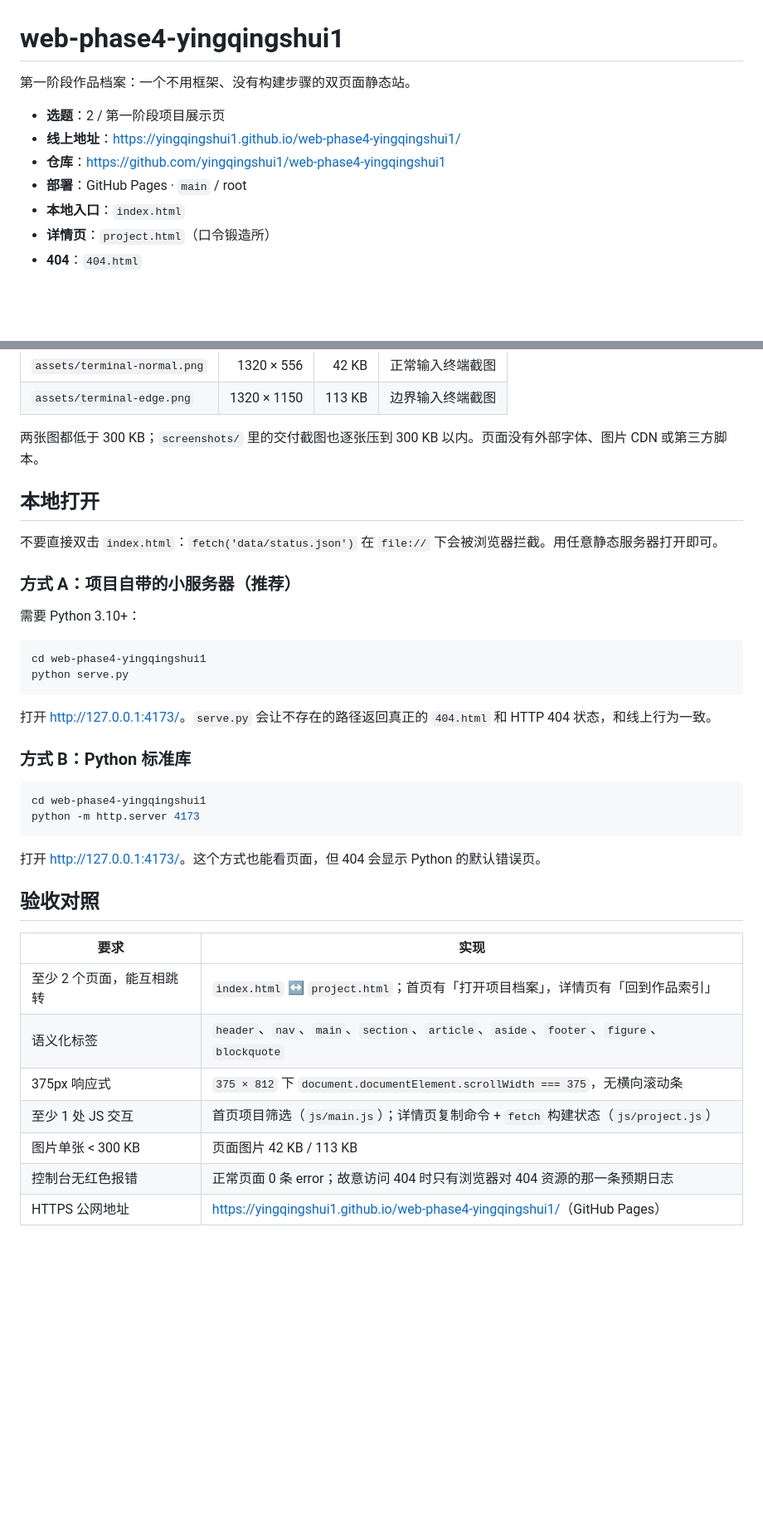
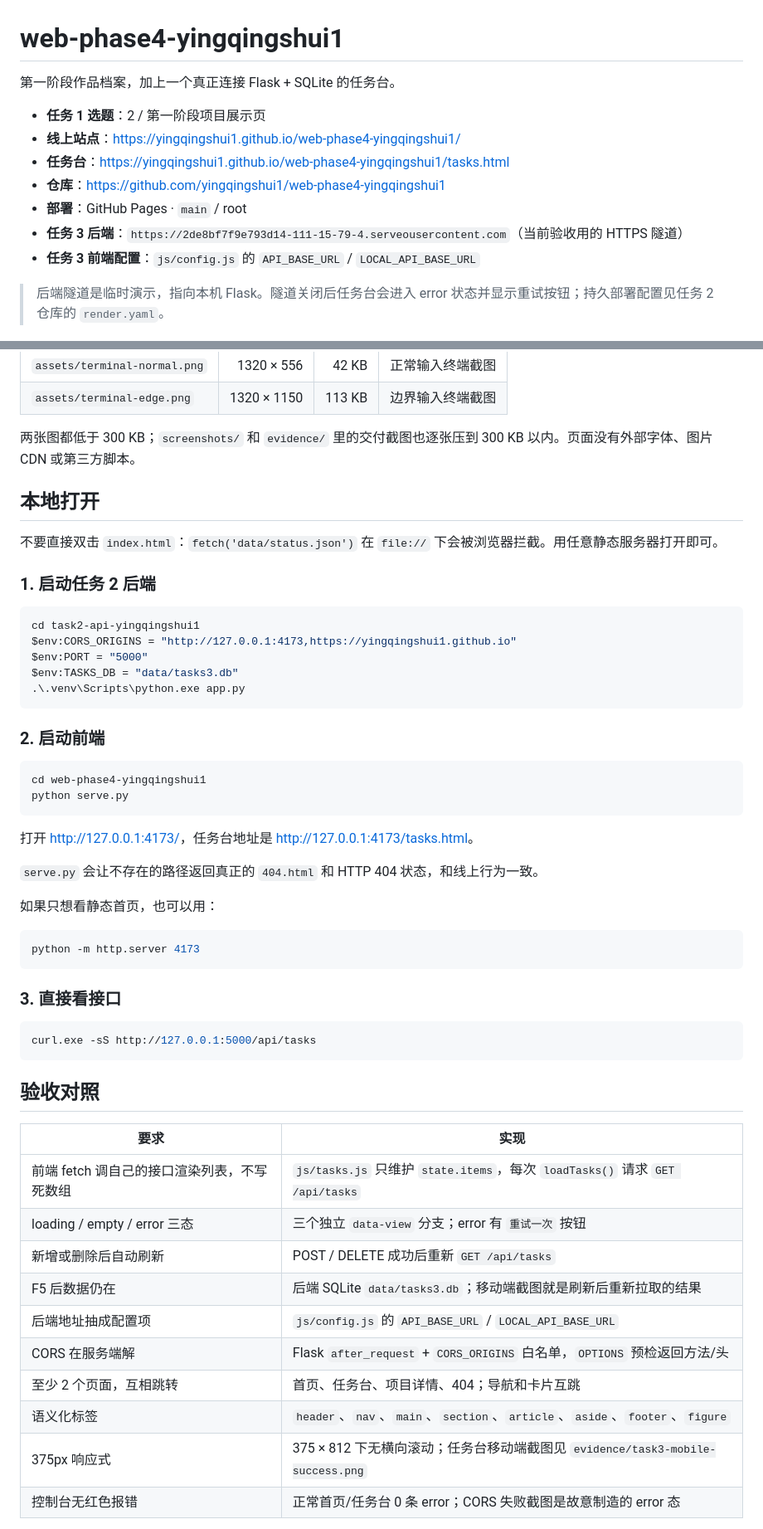
Before and after one commit to yingqingshui1/web-phase4-yingqingshui1, a Markdown page: README.md, 2 parts joined by grey strips. Shown at 83% size. Rendered like a GitHub page; blank space fills up the shorter version.

````diff
--- a/README.md
+++ b/README.md
@@ -1,14 +1,16 @@
 # web-phase4-yingqingshui1
 
-第一阶段作品档案：一个不用框架、没有构建步骤的双页面静态站。
+第一阶段作品档案，加上一个真正连接 Flask + SQLite 的任务台。
 
-- **选题**：2 / 第一阶段项目展示页
-- **线上地址**：<https://yingqingshui1.github.io/web-phase4-yingqingshui1/>
+- **任务 1 选题**：2 / 第一阶段项目展示页
+- **线上站点**：<https://yingqingshui1.github.io/web-phase4-yingqingshui1/>
+- **任务台**：<https://yingqingshui1.github.io/web-phase4-yingqingshui1/tasks.html>
 - **仓库**：<https://github.com/yingqingshui1/web-phase4-yingqingshui1>
 - **部署**：GitHub Pages · `main` / root
-- **本地入口**：`index.html`
-- **详情页**：`project.html`（口令锻造所）
-- **404**：`404.html`
+- **任务 3 后端**：`https://2de8bf7f9e793d14-111-15-79-4.serveousercontent.com`（当前验收用的 HTTPS 隧道）
+- **任务 3 前端配置**：`js/config.js` 的 `API_BASE_URL` / `LOCAL_API_BASE_URL`
+
+> 后端隧道是临时演示，指向本机 Flask。隧道关闭后任务台会进入 error 状态并显示重试按钮；持久部署配置见任务 2 仓库的 `render.yaml`。
 
 ![电脑端首页](screenshots/desktop-home.png)
 
@@ -27,41 +83,57 @@
 | `assets/terminal-normal.png` | 1320 × 556 | 42 KB | 正常输入终端截图 |
 | `assets/terminal-edge.png` | 1320 × 1150 | 113 KB | 边界输入终端截图 |
 
-两张图都低于 300 KB；`screenshots/` 里的交付截图也逐张压到 300 KB 以内。页面没有外部字体、图片 CDN 或第三方脚本。
+两张图都低于 300 KB；`screenshots/` 和 `evidence/` 里的交付截图也逐张压到 300 KB 以内。页面没有外部字体、图片 CDN 或第三方脚本。
 
 ## 本地打开
 
 不要直接双击 `index.html`：`fetch('data/status.json')` 在 `file://` 下会被浏览器拦截。用任意静态服务器打开即可。
 
-### 方式 A：项目自带的小服务器（推荐）
+### 1. 启动任务 2 后端
 
-需要 Python 3.10+：
+```powershell
+cd task2-api-yingqingshui1
+$env:CORS_ORIGINS = "http://127.0.0.1:4173,https://yingqingshui1.github.io"
+$env:PORT = "5000"
+$env:TASKS_DB = "data/tasks3.db"
+.\.venv\Scripts\python.exe app.py
+```
+
+### 2. 启动前端
 
 ```powershell
 cd web-phase4-yingqingshui1
 python serve.py
 ```
 
-打开 <http://127.0.0.1:4173/>。`serve.py` 会让不存在的路径返回真正的 `404.html` 和 HTTP 404 状态，和线上行为一致。
+打开 <http://127.0.0.1:4173/>，任务台地址是 <http://127.0.0.1:4173/tasks.html>。
 
-### 方式 B：Python 标准库
+`serve.py` 会让不存在的路径返回真正的 `404.html` 和 HTTP 404 状态，和线上行为一致。
+
+如果只想看静态首页，也可以用：
 
 ```powershell
-cd web-phase4-yingqingshui1
 python -m http.server 4173
 ```
 
-打开 <http://127.0.0.1:4173/>。这个方式也能看页面，但 404 会显示 Python 的默认错误页。
+### 3. 直接看接口
+
+```powershell
+curl.exe -sS http://127.0.0.1:5000/api/tasks
+```
 
 ## 验收对照
 
 | 要求 | 实现 |
 |---|---|
-| 至少 2 个页面，能互相跳转 | `index.html` ↔ `project.html`；首页有「打开项目档案」，详情页有「回到作品索引」 |
-| 语义化标签 | `header`、`nav`、`main`、`section`、`article`、`aside`、`footer`、`figure`、`blockquote` |
-| 375px 响应式 | `375 × 812` 下 `document.documentElement.scrollWidth === 375`，无横向滚动条 |
-| 至少 1 处 JS 交互 | 首页项目筛选（`js/main.js`）；详情页复制命令 + `fetch` 构建状态（`js/project.js`） |
-| 图片单张 < 300 KB | 页面图片 42 KB / 113 KB |
-| 控制台无红色报错 | 正常页面 0 条 error；故意访问 404 时只有浏览器对 404 资源的那一条预期日志 |
-| HTTPS 公网地址 | <https://yingqingshui1.github.io/web-phase4-yingqingshui1/>（GitHub Pages） |
+| 前端 fetch 调自己的接口渲染列表，不写死数组 | `js/tasks.js` 只维护 `state.items`，每次 `loadTasks()` 请求 `GET /api/tasks` |
+| loading / empty / error 三态 | 三个独立 `data-view` 分支；error 有 `重试一次` 按钮 |
+| 新增或删除后自动刷新 | POST / DELETE 成功后重新 `GET /api/tasks` |
+| F5 后数据仍在 | 后端 SQLite `data/tasks3.db`；移动端截图就是刷新后重新拉取的结果 |
+| 后端地址抽成配置项 | `js/config.js` 的 `API_BASE_URL` / `LOCAL_API_BASE_URL` |
+| CORS 在服务端解 | Flask `after_request` + `CORS_ORIGINS` 白名单，`OPTIONS` 预检返回方法/头 |
+| 至少 2 个页面，互相跳转 | 首页、任务台、项目详情、404；导航和卡片互跳 |
+| 语义化标签 | `header`、`nav`、`main`、`section`、`article`、`aside`、`footer`、`figure` |
+| 375px 响应式 | 375 × 812 下无横向滚动；任务台移动端截图见 `evidence/task3-mobile-success.png` |
+| 控制台无红色报错 | 正常首页/任务台 0 条 error；CORS 失败截图是故意制造的 error 态 |
 
````
Also changed, not shown: other parts of README.md (+91 -37 lines), docs/cors-incident.md (added, +108 -0 lines), evidence/task3-cors-error.png (added), evidence/task3-empty.png (added), evidence/task3-loading.png (added), evidence/task3-mobile-success.png (added), evidence/task3-success.png (added), 9 other files.
